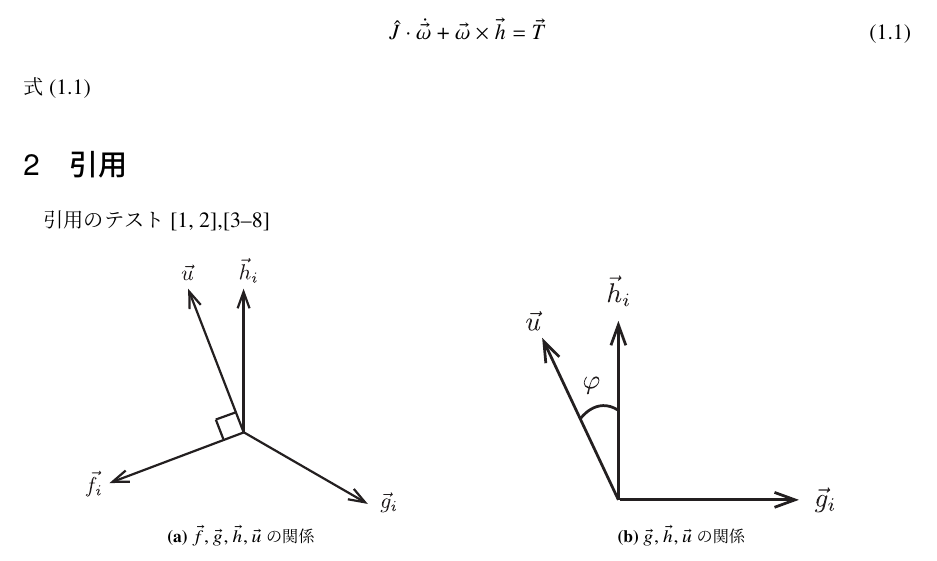
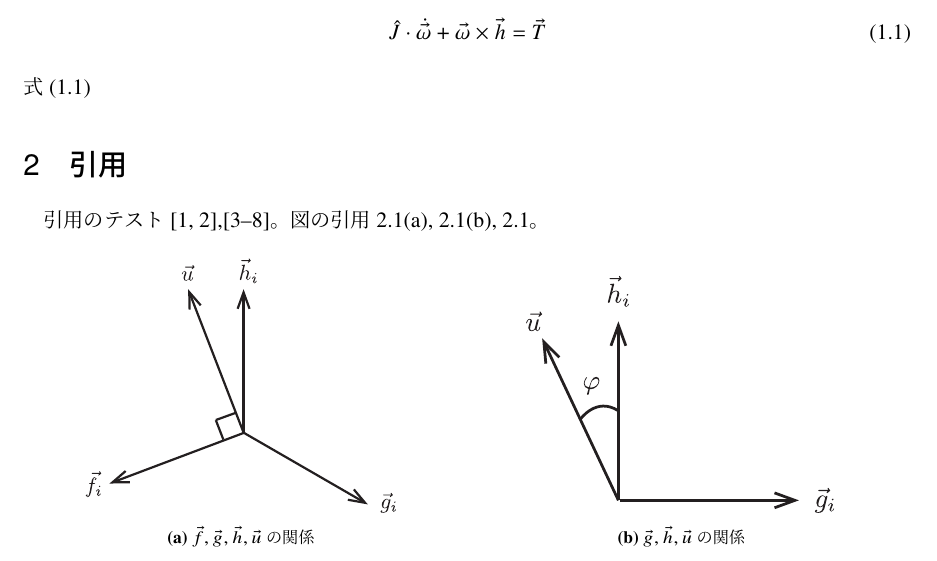
Before and after one commit to estshorter/PrettyLatexReport, a LaTeX document (template.tex): part of page 1 of 2, cut so that both start at the same text. Compiled offline with upLaTeX and dvipdfmx.

Commit message:
Update template.tex

```diff
--- a/template.tex
+++ b/template.tex
@@ -43,7 +43,8 @@
 	式\eqref{eq:euler}
 
 	\section{引用}
-	引用のテスト\cite{Stevenson2012,Tsukahara2016},\cite{konoue2005,Wie2008,Isabelle,book,inproceeding,URL}
+	引用のテスト\cite{Stevenson2012,Tsukahara2016},\cite{konoue2005,Wie2008,Isabelle,book,inproceeding,URL}。
+	図の引用\ref{fig:fig1}, \ref{fig:fig2}, \ref{fig:case4}。
 \begin{figure}[h]
 	\begin{subfigure}{0.49\linewidth}
 		\centering\includegraphics[width=5cm]{fig/fig1.eps}
```
